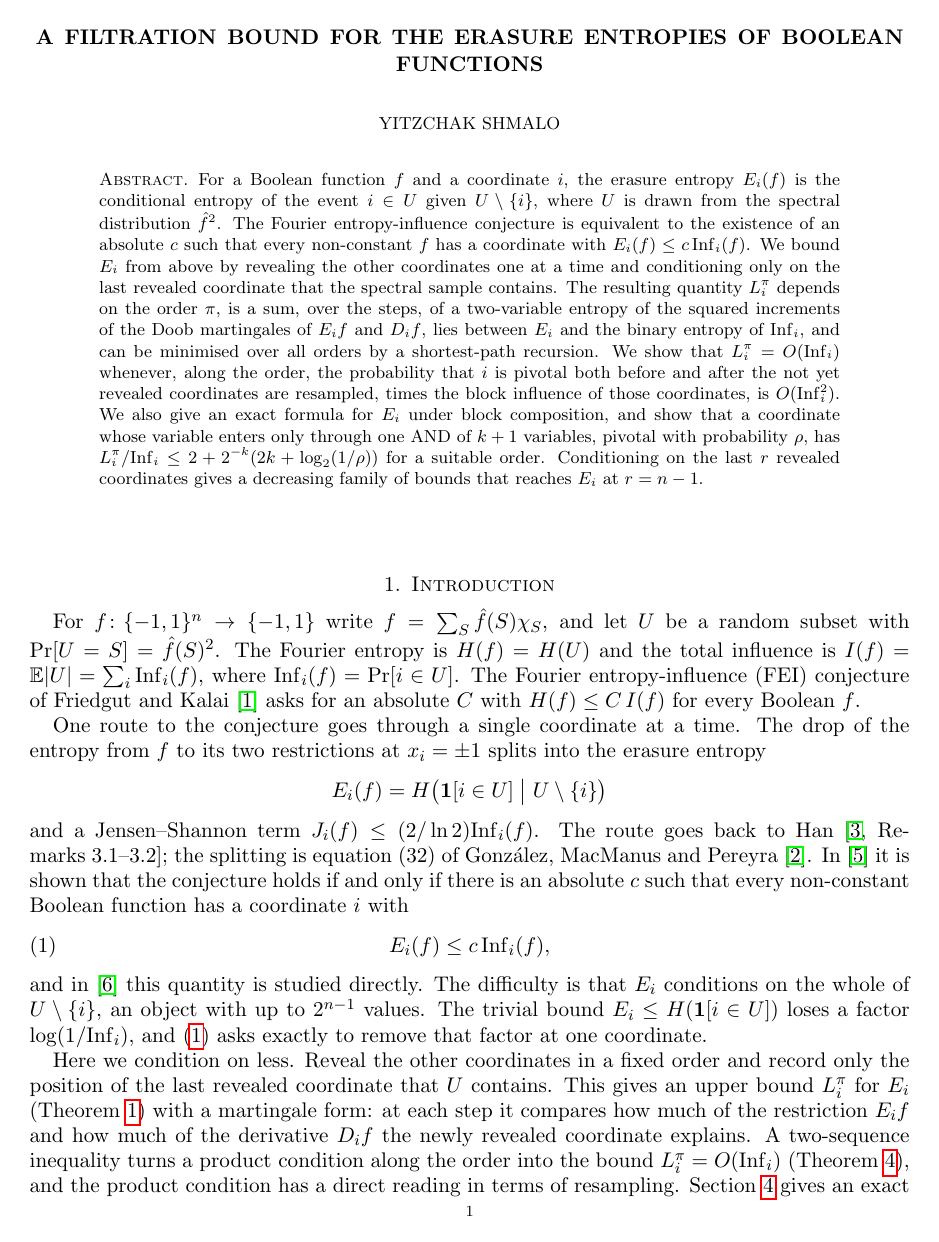
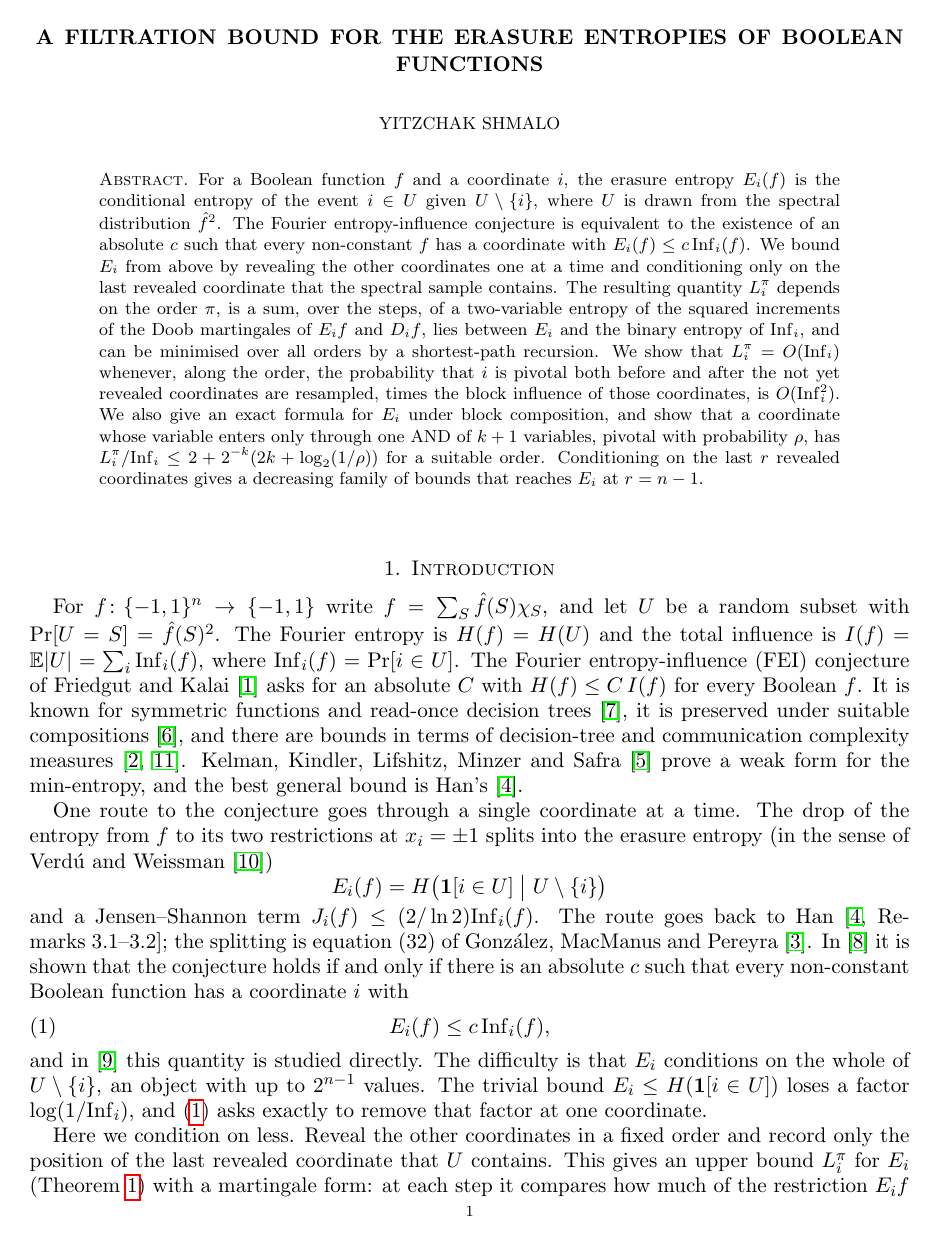
Before and after one commit to yspennstate/fei-filtration-witness, a LaTeX paper (main.tex): page 1 of 7. Compiled offline with pdfLaTeX.

Commit message:
Add references

```diff
--- a/main.tex
+++ b/main.tex
@@ -46,10 +46,13 @@ decreasing family of bounds that reaches $E_i$ at $r=n-1$.
 For $f\colon\{-1,1\}^n\to\{-1,1\}$ write $f=\sum_S\hat f(S)\chi_S$, and let $U$ be a random subset with
 $\Pr[U=S]=\hat f(S)^2$. The Fourier entropy is $H(f)=H(U)$ and the total influence is $I(f)=\E|U|=\sum_i\Inf_i(f)$, where
 $\Inf_i(f)=\Pr[i\in U]$. The Fourier entropy-influence (FEI) conjecture of Friedgut and Kalai~\cite{FK96} asks for an
-absolute $C$ with $H(f)\le C\,I(f)$ for every Boolean $f$.
+absolute $C$ with $H(f)\le C\,I(f)$ for every Boolean $f$. It is known for symmetric functions and read-once
+decision trees~\cite{OWZ11}, it is preserved under suitable compositions~\cite{OT13}, and there are bounds in terms
+of decision-tree and communication complexity measures~\cite{CKLS,WWW}. Kelman, Kindler, Lifshitz, Minzer and
+Safra~\cite{KKLMS} prove a weak form for the min-entropy, and the best general bound is Han's~\cite{Han}.
 
 One route to the conjecture goes through a single coordinate at a time. The drop of the entropy from $f$ to its two
-restrictions at $x_i=\pm1$ splits into the erasure entropy
+restrictions at $x_i=\pm1$ splits into the erasure entropy (in the sense of Verd\'u and Weissman~\cite{VW08})
 \[
 E_i(f)=H\bigl(\mathbf 1[i\in U]\bigm| U\setminus\{i\}\bigr)
 \]
```
Also changed, not shown: main.pdf, main.tex (10 more changed lines).
